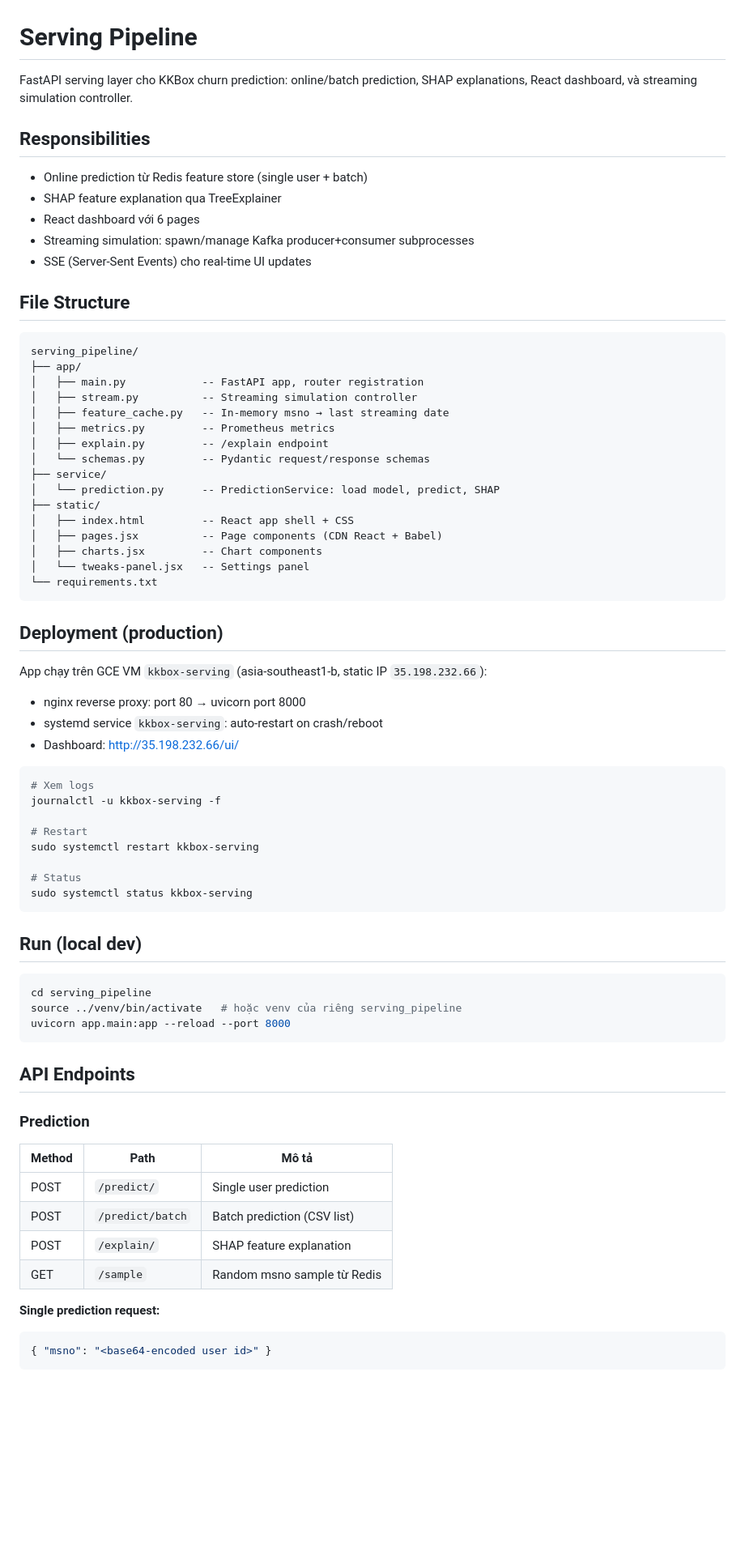
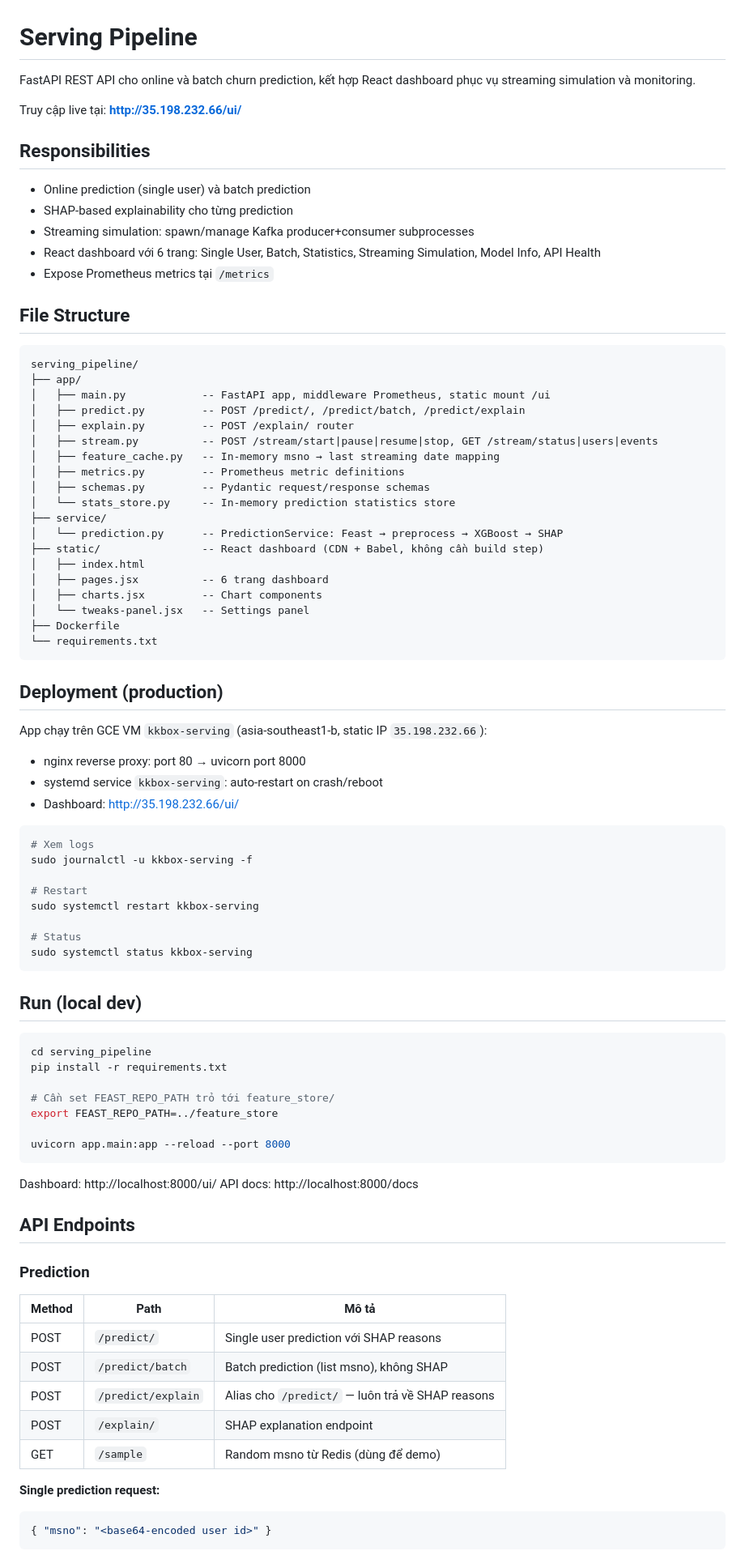
Before and after one commit to ptrnghieu/kkbox-churn-prediction, a Markdown page: serving_pipeline/README.md, the part around one of its changes. Shown at 81% size. Drawn GitHub-style; blank space fills up the shorter version.

````diff
--- a/serving_pipeline/README.md
+++ b/serving_pipeline/README.md
@@ -1,33 +1,38 @@
 # Serving Pipeline
 
-FastAPI serving layer cho KKBox churn prediction: online/batch prediction, SHAP explanations, React dashboard, và streaming simulation controller.
+FastAPI REST API cho online và batch churn prediction, kết hợp React dashboard phục vụ streaming simulation và monitoring.
+
+Truy cập live tại: **http://35.198.232.66/ui/**
 
 ## Responsibilities
 
-- Online prediction từ Redis feature store (single user + batch)
-- SHAP feature explanation qua TreeExplainer
-- React dashboard với 6 pages
+- Online prediction (single user) và batch prediction
+- SHAP-based explainability cho từng prediction
 - Streaming simulation: spawn/manage Kafka producer+consumer subprocesses
-- SSE (Server-Sent Events) cho real-time UI updates
+- React dashboard với 6 trang: Single User, Batch, Statistics, Streaming Simulation, Model Info, API Health
+- Expose Prometheus metrics tại `/metrics`
 
 ## File Structure
 
 ```
 serving_pipeline/
 ├── app/
-│   ├── main.py            -- FastAPI app, router registration
-│   ├── stream.py          -- Streaming simulation controller
-│   ├── feature_cache.py   -- In-memory msno → last streaming date
-│   ├── metrics.py         -- Prometheus metrics
-│   ├── explain.py         -- /explain endpoint
-│   └── schemas.py         -- Pydantic request/response schemas
+│   ├── main.py            -- FastAPI app, middleware Prometheus, static mount /ui
+│   ├── predict.py         -- POST /predict/, /predict/batch, /predict/explain
+│   ├── explain.py         -- POST /explain/ router
+│   ├── stream.py          -- POST /stream/start|pause|resume|stop, GET /stream/status|users|events
+│   ├── feature_cache.py   -- In-memory msno → last streaming date mapping
+│   ├── metrics.py         -- Prometheus metric definitions
+│   ├── schemas.py         -- Pydantic request/response schemas
+│   └── stats_store.py     -- In-memory prediction statistics store
 ├── service/
-│   └── prediction.py      -- PredictionService: load model, predict, SHAP
-├── static/
-│   ├── index.html         -- React app shell + CSS
-│   ├── pages.jsx          -- Page components (CDN React + Babel)
+│   └── prediction.py      -- PredictionService: Feast → preprocess → XGBoost → SHAP
+├── static/                -- React dashboard (CDN + Babel, không cần build step)
+│   ├── index.html
+│   ├── pages.jsx          -- 6 trang dashboard
 │   ├── charts.jsx         -- Chart components
 │   └── tweaks-panel.jsx   -- Settings panel
+├── Dockerfile
 └── requirements.txt
 ```
 
@@ -41,7 +46,7 @@ App chạy trên GCE VM `kkbox-serving` (asia-southeast1-b, static IP `35.198.23
 
 ```bash
 # Xem logs
-journalctl -u kkbox-serving -f
+sudo journalctl -u kkbox-serving -f
 
 # Restart
 sudo systemctl restart kkbox-serving
@@ -54,9 +59,16 @@ sudo systemctl status kkbox-serving
 
 ```bash
 cd serving_pipeline
-source ../venv/bin/activate   # hoặc venv của riêng serving_pipeline
+pip install -r requirements.txt
+
+# Cần set FEAST_REPO_PATH trỏ tới feature_store/
+export FEAST_REPO_PATH=../feature_store
+
 uvicorn app.main:app --reload --port 8000
 ```
+
+Dashboard: http://localhost:8000/ui/
+API docs: http://localhost:8000/docs
 
 ## API Endpoints
 
@@ -64,10 +76,11 @@ uvicorn app.main:app --reload --port 8000
 
 | Method | Path | Mô tả |
 |--------|------|-------|
-| POST | `/predict/` | Single user prediction |
-| POST | `/predict/batch` | Batch prediction (CSV list) |
-| POST | `/explain/` | SHAP feature explanation |
-| GET | `/sample` | Random msno sample từ Redis |
+| POST | `/predict/` | Single user prediction với SHAP reasons |
+| POST | `/predict/batch` | Batch prediction (list msno), không SHAP |
+| POST | `/predict/explain` | Alias cho `/predict/` — luôn trả về SHAP reasons |
+| POST | `/explain/` | SHAP explanation endpoint |
+| GET | `/sample` | Random msno từ Redis (dùng để demo) |
 
 **Single prediction request:**
 ```json
````
Also changed, not shown: other parts of serving_pipeline/README.md (+81 -32 lines).
